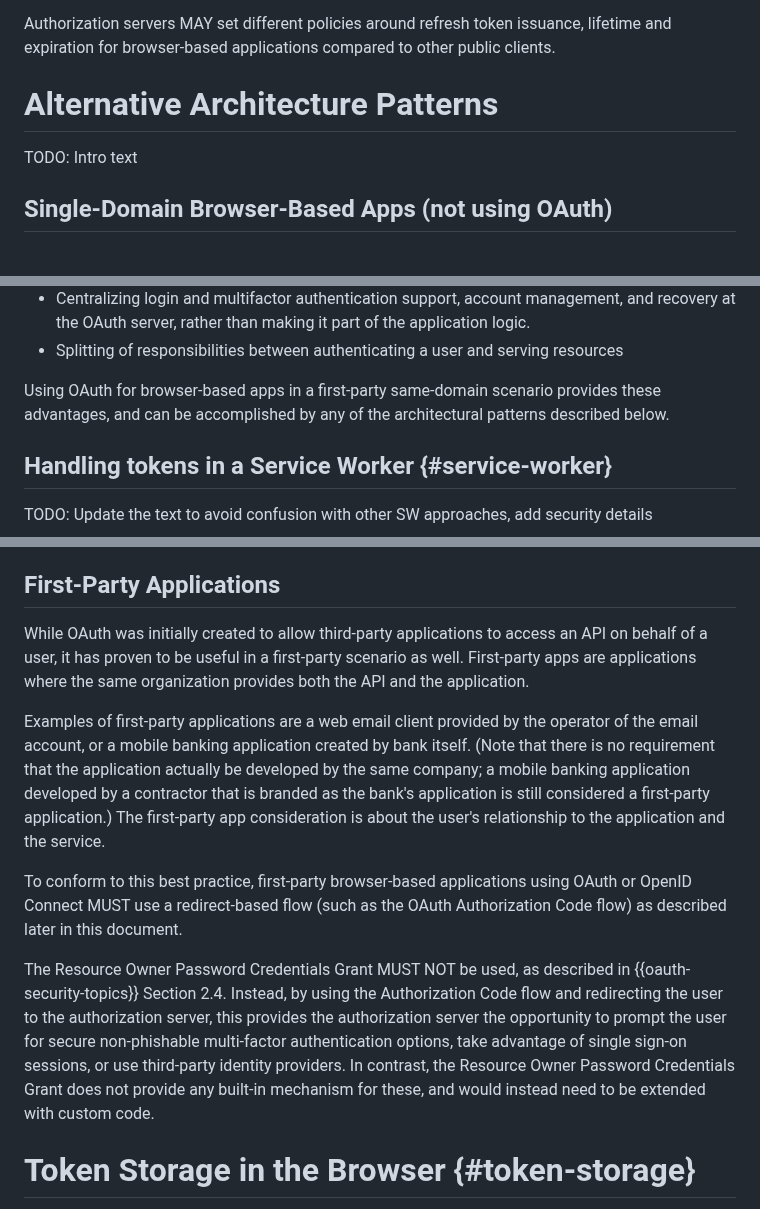
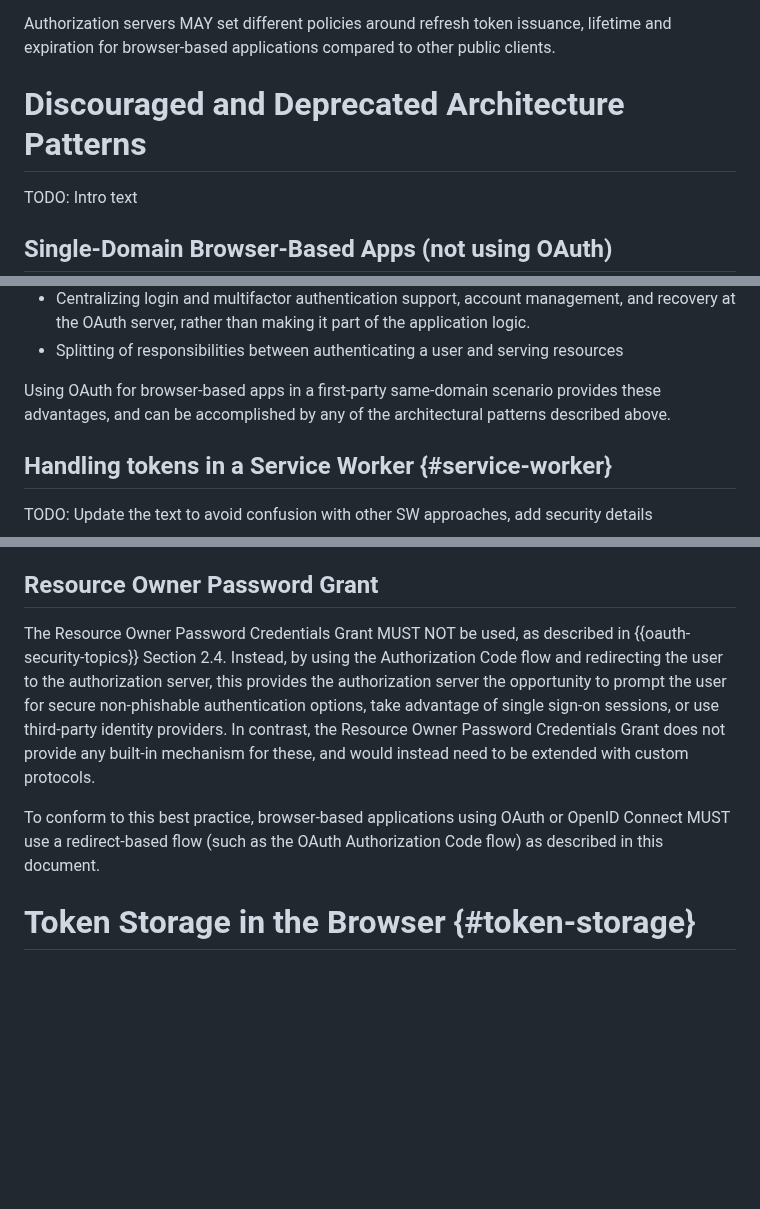
Before and after one commit to oauth-wg/oauth-browser-based-apps, a Markdown page: draft-ietf-oauth-browser-based-apps.md, 3 parts joined by grey strips. GitHub-like rendering; blank space fills up the shorter version.

Commit message:
rename header to discouraged/deprecated patterns

```diff
--- a/draft-ietf-oauth-browser-based-apps.md
+++ b/draft-ietf-oauth-browser-based-apps.md
@@ -498,8 +498,8 @@ Authorization servers MAY set different policies around refresh token issuance,
 
 
 
-Alternative Architecture Patterns
-=================================
+Discouraged and Deprecated Architecture Patterns
+================================================
 
 TODO: Intro text
 
@@ -533,7 +533,7 @@ in using OAuth even in a common-domain architecture:
 * Centralizing login and multifactor authentication support, account management, and recovery at the OAuth server, rather than making it part of the application logic.
 * Splitting of responsibilities between authenticating a user and serving resources
 
-Using OAuth for browser-based apps in a first-party same-domain scenario provides these advantages, and can be accomplished by any of the architectural patterns described below.
+Using OAuth for browser-based apps in a first-party same-domain scenario provides these advantages, and can be accomplished by any of the architectural patterns described above.
 
 
 
@@ -711,32 +711,20 @@ app can obtain tokens even if the authorization server is on a different domain.
 
 
 
-First-Party Applications
-------------------------
-
-While OAuth was initially created to allow third-party
-applications to access an API on behalf of a user, it has proven to be
-useful in a first-party scenario as well. First-party apps are applications where
-the same organization provides both the API and the application.
-
-Examples of first-party applications are a web email client provided by the operator of the email account,
-or a mobile banking application created by bank itself. (Note that there is no
-requirement that the application actually be developed by the same company; a mobile
-banking application developed by a contractor that is branded as the bank's
-application is still considered a first-party application.) The first-party app
-consideration is about the user's relationship to the application and the service.
-
-To conform to this best practice, first-party browser-based applications using OAuth or OpenID
-Connect MUST use a redirect-based flow (such as the OAuth Authorization Code flow)
-as described later in this document.
+Resource Owner Password Grant
+-----------------------------
 
 The Resource Owner Password Credentials Grant MUST NOT be used, as described in
 {{oauth-security-topics}} Section 2.4. Instead, by using the Authorization Code flow
 and redirecting the user to the authorization server,
 this provides the authorization server the opportunity to prompt the user for
-secure non-phishable multi-factor authentication options, take advantage of single sign-on sessions,
+secure non-phishable authentication options, take advantage of single sign-on sessions,
 or use third-party identity providers. In contrast, the Resource Owner Password Credentials Grant does not
-provide any built-in mechanism for these, and would instead need to be extended with custom code.
+provide any built-in mechanism for these, and would instead need to be extended with custom protocols.
+
+To conform to this best practice, browser-based applications using OAuth or OpenID
+Connect MUST use a redirect-based flow (such as the OAuth Authorization Code flow)
+as described in this document.
 
 
 
```
